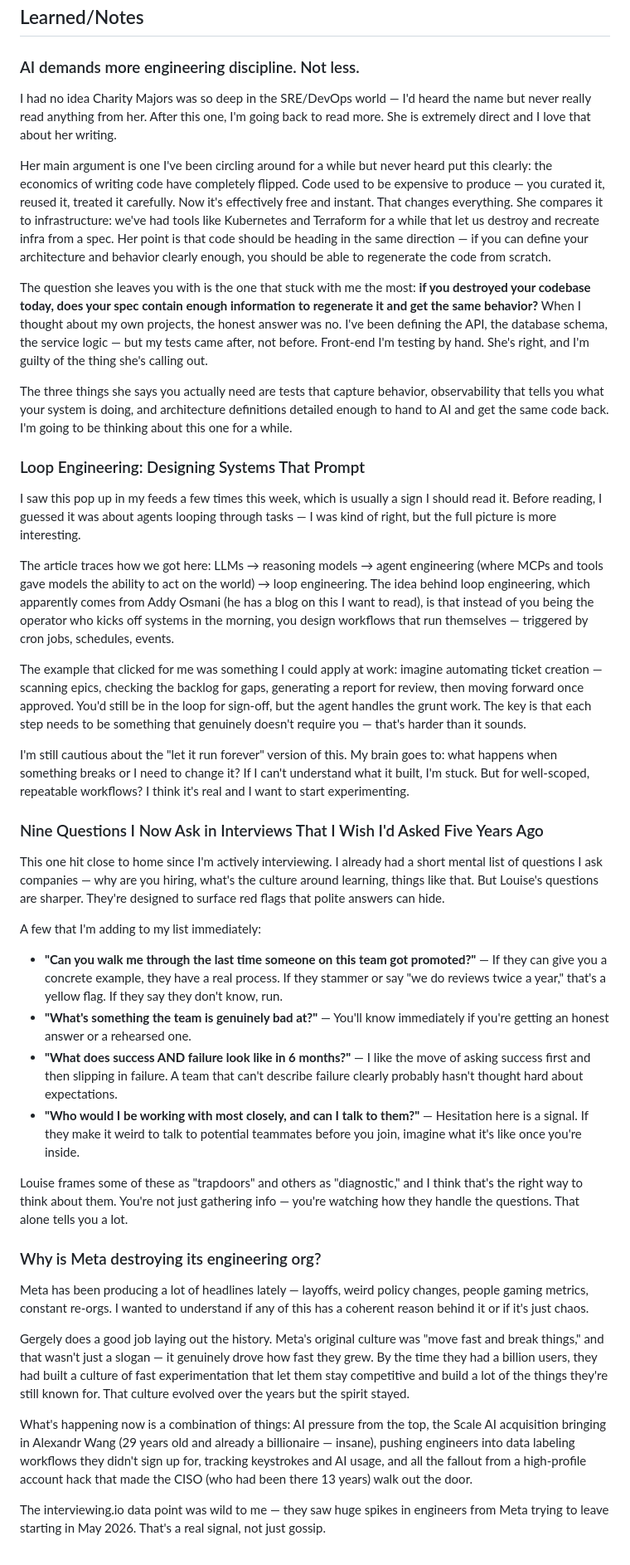
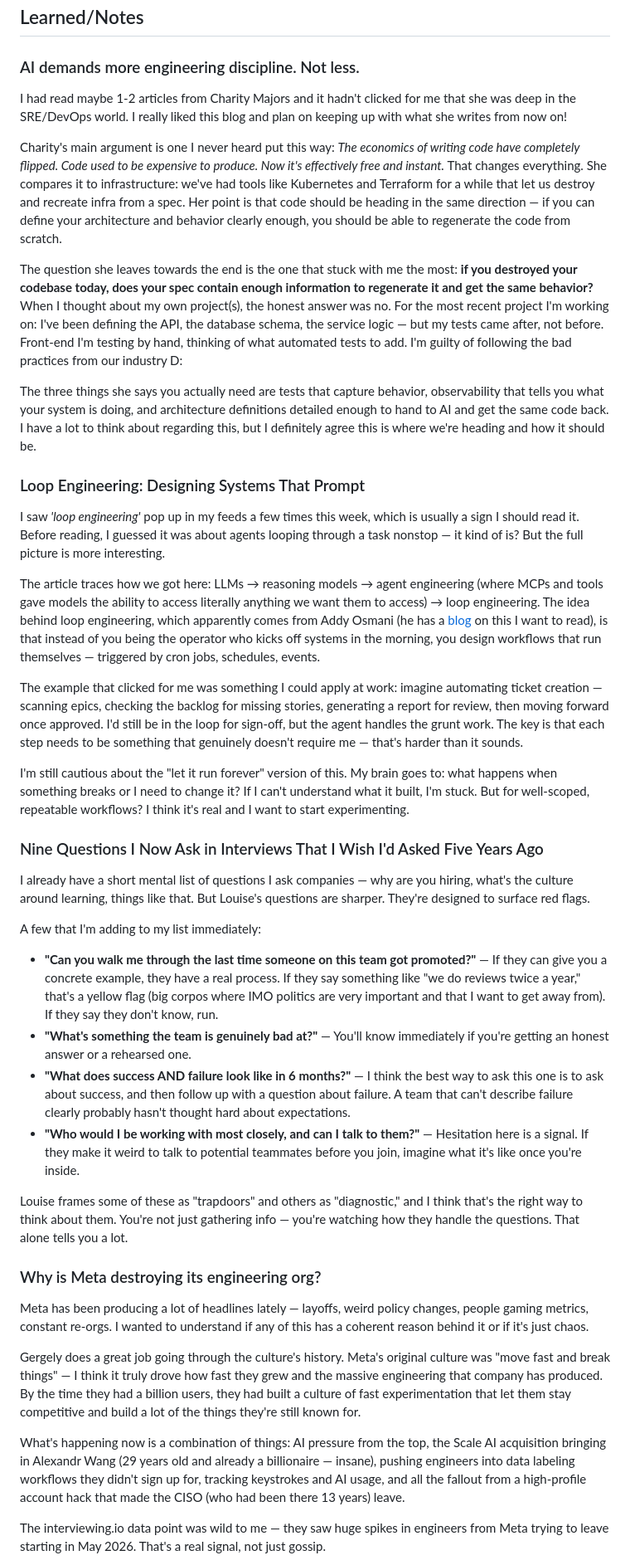
Before and after one commit to noelcodesxo/portfolio, a Markdown page: weekly/06-21-2026.md, the part around one of its changes. Shown at 83% size. Drawn GitHub-style.

Commit message:
Fix grammar and spelling in June 21st entry
Co-Authored-By: Claude Sonnet 4.6 <noreply@anthropic.com>
Claude-Session: https://claude.ai/code/session_01MtAkLtTjcJXuP4VyRXF3Hy

```diff
--- a/weekly/06-21-2026.md
+++ b/weekly/06-21-2026.md
@@ -16,31 +17,31 @@ This week I picked up these articles:
 ## Learned/Notes
 
 ### AI demands more engineering discipline. Not less.
-I had no idea Charity Majors was so deep in the SRE/DevOps world — I'd heard the name but never really read anything from her. After this one, I'm going back to read more. She is extremely direct and I love that about her writing.
+I had read maybe 1-2 articles from Charity Majors and it hadn't clicked for me that she was deep in the SRE/DevOps world. I really liked this blog and plan on keeping up with what she writes from now on!
 
-Her main argument is one I've been circling around for a while but never heard put this clearly: the economics of writing code have completely flipped. Code used to be expensive to produce — you curated it, reused it, treated it carefully. Now it's effectively free and instant. That changes everything. She compares it to infrastructure: we've had tools like Kubernetes and Terraform for a while that let us destroy and recreate infra from a spec. Her point is that code should be heading in the same direction — if you can define your architecture and behavior clearly enough, you should be able to regenerate the code from scratch.
+Charity's main argument is one I never heard put this way: <i>The economics of writing code have completely flipped. Code used to be expensive to produce. Now it's effectively free and instant.</i> That changes everything. She compares it to infrastructure: we've had tools like Kubernetes and Terraform for a while that let us destroy and recreate infra from a spec. Her point is that code should be heading in the same direction — if you can define your architecture and behavior clearly enough, you should be able to regenerate the code from scratch.
 
-The question she leaves you with is the one that stuck with me the most: **if you destroyed your codebase today, does your spec contain enough information to regenerate it and get the same behavior?** When I thought about my own projects, the honest answer was no. I've been defining the API, the database schema, the service logic — but my tests came after, not before. Front-end I'm testing by hand. She's right, and I'm guilty of the thing she's calling out.
+The question she leaves towards the end is the one that stuck with me the most: **if you destroyed your codebase today, does your spec contain enough information to regenerate it and get the same behavior?** When I thought about my own project(s), the honest answer was no. For the most recent project I'm working on: I've been defining the API, the database schema, the service logic — but my tests came after, not before. Front-end I'm testing by hand, thinking of what automated tests to add. I'm guilty of following the bad practices from our industry D:
 
-The three things she says you actually need are tests that capture behavior, observability that tells you what your system is doing, and architecture definitions detailed enough to hand to AI and get the same code back. I'm going to be thinking about this one for a while.
+The three things she says you actually need are tests that capture behavior, observability that tells you what your system is doing, and architecture definitions detailed enough to hand to AI and get the same code back. I have a lot to think about regarding this, but I definitely agree this is where we're heading and how it should be.
 
 ### Loop Engineering: Designing Systems That Prompt
-I saw this pop up in my feeds a few times this week, which is usually a sign I should read it. Before reading, I guessed it was about agents looping through tasks — I was kind of right, but the full picture is more interesting.
+I saw *'loop engineering'* pop up in my feeds a few times this week, which is usually a sign I should read it. Before reading, I guessed it was about agents looping through a task nonstop — it kind of is? But the full picture is more interesting.
 
-The article traces how we got here: LLMs → reasoning models → agent engineering (where MCPs and tools gave models the ability to act on the world) → loop engineering. The idea behind loop engineering, which apparently comes from Addy Osmani (he has a blog on this I want to read), is that instead of you being the operator who kicks off systems in the morning, you design workflows that run themselves — triggered by cron jobs, schedules, events.
+The article traces how we got here: LLMs → reasoning models → agent engineering (where MCPs and tools gave models the ability to access literally anything we want them to access) → loop engineering. The idea behind loop engineering, which apparently comes from Addy Osmani (he has a [blog](https://addyosmani.com/blog/loop-engineering/) on this I want to read), is that instead of you being the operator who kicks off systems in the morning, you design workflows that run themselves — triggered by cron jobs, schedules, events.
 
-The example that clicked for me was something I could apply at work: imagine automating ticket creation — scanning epics, checking the backlog for gaps, generating a report for review, then moving forward once approved. You'd still be in the loop for sign-off, but the agent handles the grunt work. The key is that each step needs to be something that genuinely doesn't require you — that's harder than it sounds.
+The example that clicked for me was something I could apply at work: imagine automating ticket creation — scanning epics, checking the backlog for missing stories, generating a report for review, then moving forward once approved. I'd still be in the loop for sign-off, but the agent handles the grunt work. The key is that each step needs to be something that genuinely doesn't require me — that's harder than it sounds.
 
 I'm still cautious about the "let it run forever" version of this. My brain goes to: what happens when something breaks or I need to change it? If I can't understand what it built, I'm stuck. But for well-scoped, repeatable workflows? I think it's real and I want to start experimenting.
 
 ### Nine Questions I Now Ask in Interviews That I Wish I'd Asked Five Years Ago
-This one hit close to home since I'm actively interviewing. I already had a short mental list of questions I ask companies — why are you hiring, what's the culture around learning, things like that. But Louise's questions are sharper. They're designed to surface red flags that polite answers can hide.
+I already have a short mental list of questions I ask companies — why are you hiring, what's the culture around learning, things like that. But Louise's questions are sharper. They're designed to surface red flags.
 
 A few that I'm adding to my list immediately:
 
-- **"Can you walk me through the last time someone on this team got promoted?"** — If they can give you a concrete example, they have a real process. If they stammer or say "we do reviews twice a year," that's a yellow flag. If they say they don't know, run.
+- **"Can you walk me through the last time someone on this team got promoted?"** — If they can give you a concrete example, they have a real process. If they say something like "we do reviews twice a year," that's a yellow flag (big corpos where IMO politics are very important and that I want to get away from). If they say they don't know, run.
 - **"What's something the team is genuinely bad at?"** — You'll know immediately if you're getting an honest answer or a rehearsed one.
-- **"What does success AND failure look like in 6 months?"** — I like the move of asking success first and then slipping in failure. A team that can't describe failure clearly probably hasn't thought hard about expectations.
+- **"What does success AND failure look like in 6 months?"** — I think the best way to ask this one is to ask about success, and then follow up with a question about failure. A team that can't describe failure clearly probably hasn't thought hard about expectations.
 - **"Who would I be working with most closely, and can I talk to them?"** — Hesitation here is a signal. If they make it weird to talk to potential teammates before you join, imagine what it's like once you're inside.
 
 Louise frames some of these as "trapdoors" and others as "diagnostic," and I think that's the right way to think about them. You're not just gathering info — you're watching how they handle the questions. That alone tells you a lot.
@@ -48,9 +49,9 @@ Louise frames some of these as "trapdoors" and others as "diagnostic," and I thi
 ### Why is Meta destroying its engineering org?
 Meta has been producing a lot of headlines lately — layoffs, weird policy changes, people gaming metrics, constant re-orgs. I wanted to understand if any of this has a coherent reason behind it or if it's just chaos.
 
-Gergely does a good job laying out the history. Meta's original culture was "move fast and break things," and that wasn't just a slogan — it genuinely drove how fast they grew. By the time they had a billion users, they had built a culture of fast experimentation that let them stay competitive and build a lot of the things they're still known for. That culture evolved over the years but the spirit stayed.
+Gergely does a great job going through the culture's history. Meta's original culture was "move fast and break things" — I think it truly drove how fast they grew and the massive engineering that company has produced. By the time they had a billion users, they had built a culture of fast experimentation that let them stay competitive and build a lot of the things they're still known for.
 
-What's happening now is a combination of things: AI pressure from the top, the Scale AI acquisition bringing in Alexandr Wang (29 years old and already a billionaire — insane), pushing engineers into data labeling workflows they didn't sign up for, tracking keystrokes and AI usage, and all the fallout from a high-profile account hack that made the CISO (who had been there 13 years) walk out the door.
+What's happening now is a combination of things: AI pressure from the top, the Scale AI acquisition bringing in Alexandr Wang (29 years old and already a billionaire — insane), pushing engineers into data labeling workflows they didn't sign up for, tracking keystrokes and AI usage, and all the fallout from a high-profile account hack that made the CISO (who had been there 13 years) leave.
 
 The interviewing.io data point was wild to me — they saw huge spikes in engineers from Meta trying to leave starting in May 2026. That's a real signal, not just gossip.
 
```
Also changed, not shown: other parts of weekly/06-21-2026.md (+2 -1 lines).
